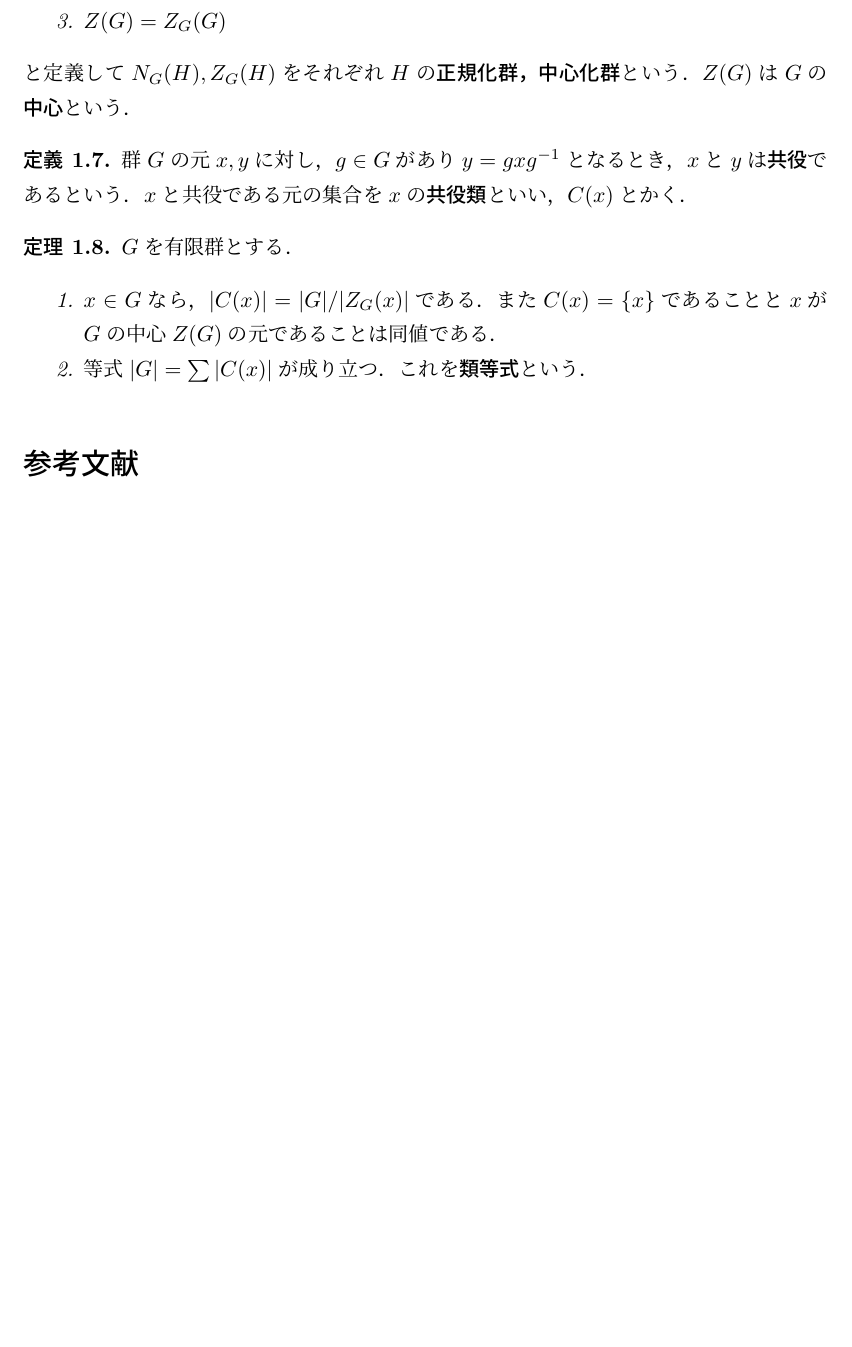
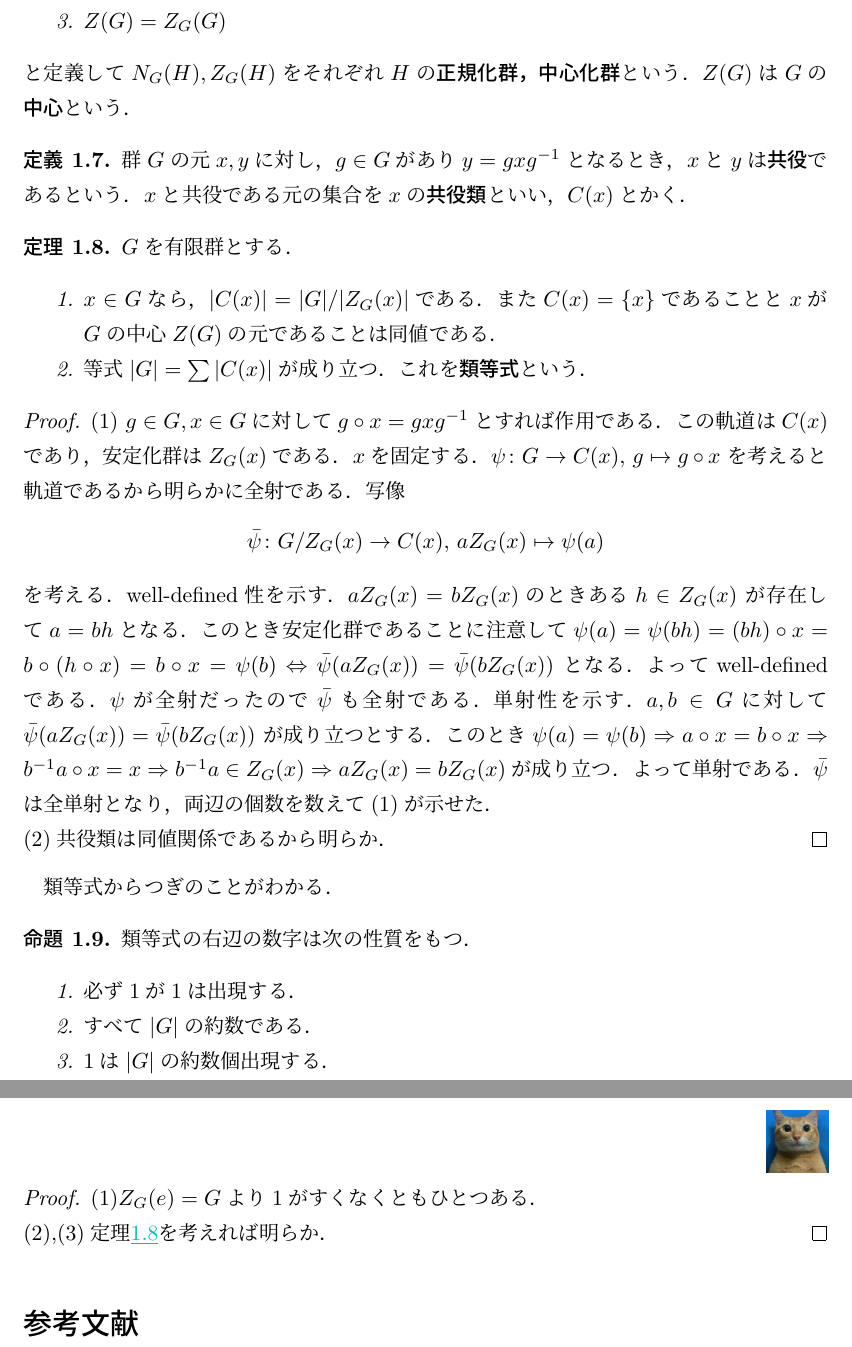
Before and after one commit to nishida-hiroki/math_doc, a LaTeX document (group/group.tex): part of page 2 of 2 before the commit and two parts of pages 2 and 3 of 3 after it, the two joined at a grey line, cut so that both start at the same text, the shorter picture padded with empty space. Compiled offline with pLaTeX and dvipdfmx.

Commit message:
類等式の証明を書いた

```diff
--- a/group/group.tex
+++ b/group/group.tex
@@ -95,3 +99,4 @@
+    である．
     $x\in X$をひとつ固定する．
     単射性を示す．
     $gx=g'x$ならば
@@ -134,6 +141,58 @@
     \end{enumerate}
 \end{theorem}
 
+\begin{proof}
+    (1)
+    $g\in G,x\in G$に対して
+    $g\circ x=gxg^{-1}$とすれば作用である．
+    この軌道は$C(x)$であり，安定化群は
+    $Z_G(x)$である．
+    $x$を固定する．
+    $\psi\colon G\rightarrow C(x),\,g\mapsto g\circ x$
+    を考えると軌道であるから明らかに全射である．
+    写像
+    $$\bar{\psi}\colon G/Z_G(x)\rightarrow
+    C(x),\,aZ_G(x)\mapsto \psi(a)$$
+    を考える．
+    well-defined性を示す．
+    $aZ_G(x)=bZ_G(x)$のときある$h\in Z_G(x)$
+    が存在して$a=bh$となる．このとき安定化群であることに注意
+    して
+    $\psi(a)=\psi(bh)=(bh)\circ x=b\circ(h\circ x)=b\circ
+    x=\psi(b)\Leftrightarrow
+    \bar{\psi}(aZ_G(x))=\bar{\psi}(bZ_G(x))$
+    となる．よってwell-definedである．
+    $\psi$が全射だったので
+    $\bar{\psi}$も全射である．
+    単射性を示す．
+    $a,b\in G$に対して
+    $\bar{\psi}(aZ_G(x))=\bar{\psi}(bZ_G(x))$
+    が成り立つとする．このとき
+    $\psi(a)=\psi(b)\Rightarrow a\circ x=b\circ
+    x\Rightarrow b^{-1}a\circ x=x\Rightarrow
+    b^{-1}a\in Z_G(x)
+    \Rightarrow aZ_G(x)=
+    bZ_G(x)$が成り立つ．
+    よって単射である．
+    $\bar{\psi}$は全単射となり，
+    両辺の個数を数えて(1)が示せた．\\
+    (2)共役類は同値関係であるから明らか．
+\end{proof}
+
+
+類等式からつぎのことがわかる．
+\begin{proposition}
+    類等式の右辺の数字は次の性質をもつ．
+    \begin{enumerate}
+        \item 必ず$1$が$1$は出現する．
+        \item すべて$|G|$の約数である．
+        \item $1$は$|G|$の約数個出現する．
+    \end{enumerate}
+\end{proposition}
+\begin{proof}
+    (1)$Z_G(e)=G$より$1$がすくなくともひとつある．\\
+    (2),(3)定理\uref{ruitousiki}を考えれば明らか．
+\end{proof}
 % 参考文献
 \begin{thebibliography}{99}
 \bibitem{ref1} 雪江 明彦, ``代数学１,'' 日本評論社, 2019.
```
Also changed, not shown: group/group.tex (14 more changed lines).
